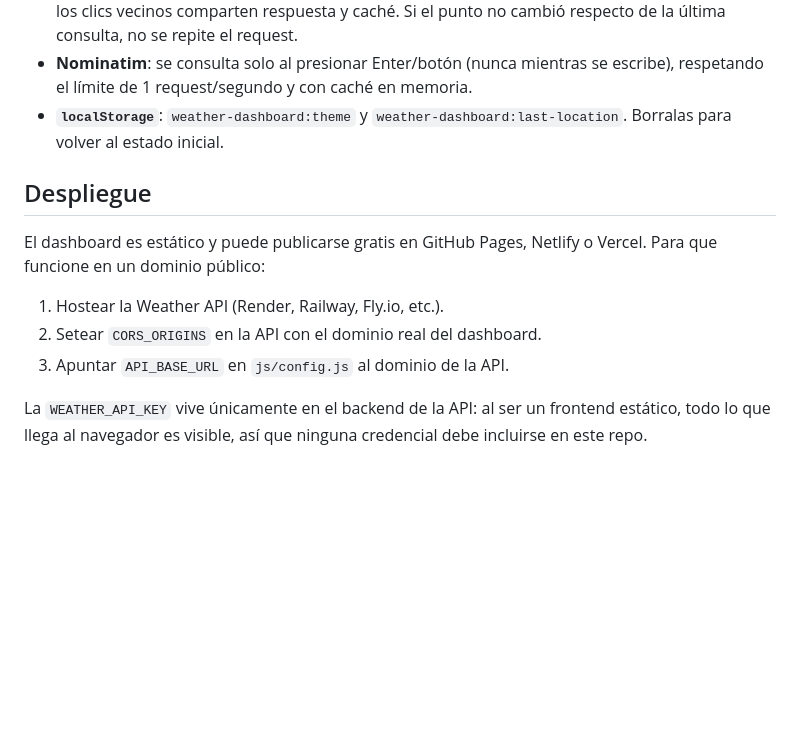
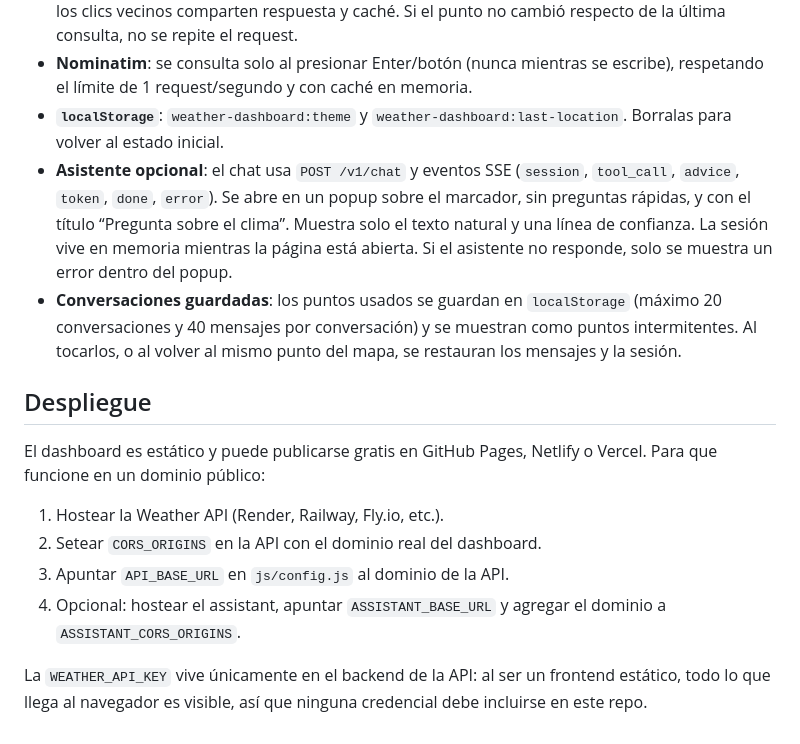
Before and after one commit to FabricioPorcelli/weather-dashboard, a Markdown page: README.md, the part around one of its changes. Drawn GitHub-style; blank space fills up the shorter version.

```diff
--- a/README.md
+++ b/README.md
@@ -151,6 +205,16 @@ dashboard muestra en pantalla.
   escribe), respetando el límite de 1 request/segundo y con caché en memoria.
 - **`localStorage`**: `weather-dashboard:theme` y
   `weather-dashboard:last-location`. Borralas para volver al estado inicial.
+- **Asistente opcional**: el chat usa `POST /v1/chat` y eventos SSE (`session`,
+  `tool_call`, `advice`, `token`, `done`, `error`). Se abre en un popup sobre el
+  marcador, sin preguntas rápidas, y con el título “Pregunta sobre el clima”.
+  Muestra solo el texto natural y una línea de confianza. La sesión vive en
+  memoria mientras la página está abierta. Si el asistente no responde, solo se
+  muestra un error dentro del popup.
+- **Conversaciones guardadas**: los puntos usados se guardan en `localStorage`
+  (máximo 20 conversaciones y 40 mensajes por conversación) y se muestran como
+  puntos intermitentes. Al tocarlos, o al volver al mismo punto del mapa, se
+  restauran los mensajes y la sesión.
 
 ## Despliegue
 
@@ -160,6 +224,8 @@ Vercel. Para que funcione en un dominio público:
 1. Hostear la Weather API (Render, Railway, Fly.io, etc.).
 2. Setear `CORS_ORIGINS` en la API con el dominio real del dashboard.
 3. Apuntar `API_BASE_URL` en `js/config.js` al dominio de la API.
+4. Opcional: hostear el assistant, apuntar `ASSISTANT_BASE_URL` y agregar el
+   dominio a `ASSISTANT_CORS_ORIGINS`.
 
 La `WEATHER_API_KEY` vive únicamente en el backend de la API: al ser un
 frontend estático, todo lo que llega al navegador es visible, así que ninguna
```
Also changed, not shown: other parts of README.md (+57 -3 lines).
